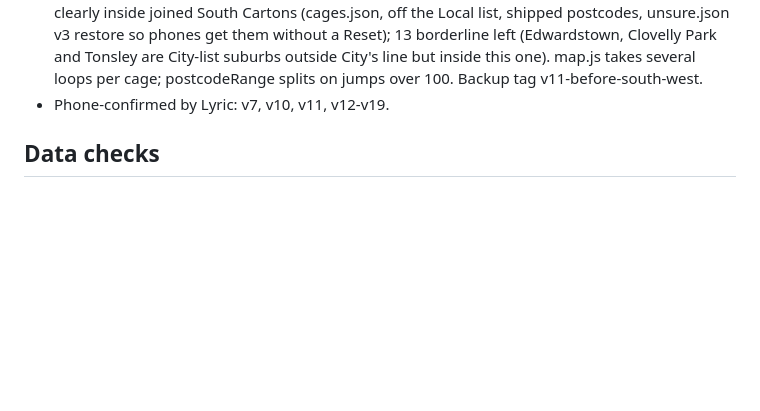
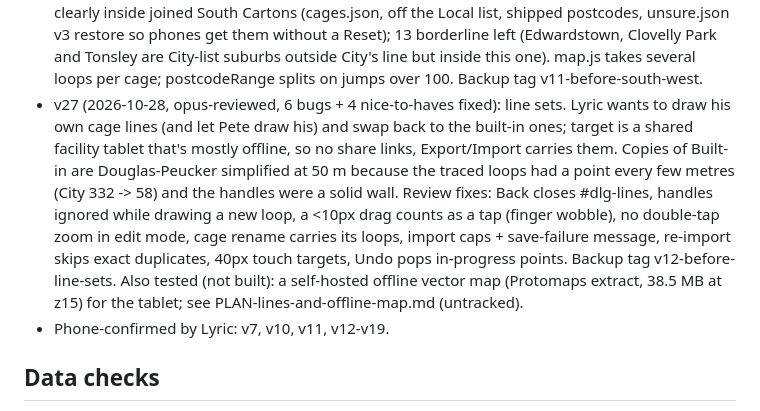
Before and after one commit to Lyric28-bit/cage-finder, a Markdown page: HISTORY.md, the part around the change. GitHub-like rendering; blank space fills up the shorter version.

```diff
--- a/HISTORY.md
+++ b/HISTORY.md
@@ -24,6 +24,7 @@ Background for Claude: why things are the way they are. CLAUDE.md describes the
 - v24 (2026-10-27, opus-reviewed, no bugs, 1 gap fixed: restore finds a cage renamed on the phone by its sheet name): City, North, North East and Port Cartons lines refitted to the real road network (see Data checks), ± now City 0.3, Port 0.4 (was 0.6), NE 0.4 (was 1.1), North 0.6 (was 1.4); South unchanged. 75 suburbs that are clearly inside their line moved back from Local to their Cartons cage. unsure.json version 2 adds a `restore` step: phones that already applied v1 only move those 75 back (nothing re-hidden, hand moves kept); fresh data gets the shorter list. Map postcode lists re-scored for the 4 cages (ranges unchanged). Backup before: tag `v10-before-road-lines`. Also Pinkerton Plains taken off the Barossa sheet (it was on Barossa and Kadina): Pete confirmed 2026-10-27 it goes to Kadina. sheetVersion 3, so it reaches a phone via ⋯ → Reset to sheet data.
 - v25 (2026-10-27): Map button just left of Edit in the Cages heading on the main screen (same map as ⋯ → Map, which stays).
 - v26 (2026-10-28, opus-reviewed, no bugs, 2 fixes: old exports also run restore steps; a two-range cage line wraps after the comma instead of breaking the name at 360px): Lyric photographed a second South Cartons region map (green loop: Grange down the coast to Brighton, east to Bedford Park, up South Rd). Same printed map as City, so the same labels; road-matched to SA Gov state roads like v24 (labels 0.14 km RMS, half-fits within 0.13 km, loop moved under 0.24 km between label and road fits, shown ±0.3). Suburbs scored with the v15 rule: 37 Local suburbs clearly inside joined South Cartons (cages.json, off the Local list, shipped postcodes, unsure.json v3 restore so phones get them without a Reset); 13 borderline left (Edwardstown, Clovelly Park and Tonsley are City-list suburbs outside City's line but inside this one). map.js takes several loops per cage; postcodeRange splits on jumps over 100. Backup tag v11-before-south-west.
+- v27 (2026-10-28, opus-reviewed, 6 bugs + 4 nice-to-haves fixed): line sets. Lyric wants to draw his own cage lines (and let Pete draw his) and swap back to the built-in ones; target is a shared facility tablet that's mostly offline, so no share links, Export/Import carries them. Copies of Built-in are Douglas-Peucker simplified at 50 m because the traced loops had a point every few metres (City 332 -> 58) and the handles were a solid wall. Review fixes: Back closes #dlg-lines, handles ignored while drawing a new loop, a <10px drag counts as a tap (finger wobble), no double-tap zoom in edit mode, cage rename carries its loops, import caps + save-failure message, re-import skips exact duplicates, 40px touch targets, Undo pops in-progress points. Backup tag v12-before-line-sets. Also tested (not built): a self-hosted offline vector map (Protomaps extract, 38.5 MB at z15) for the tablet; see PLAN-lines-and-offline-map.md (untracked).
 - Phone-confirmed by Lyric: v7, v10, v11, v12-v19.
 
 ## Data checks
```
Also changed, not shown: CLAUDE.md (+5 -4 lines).
